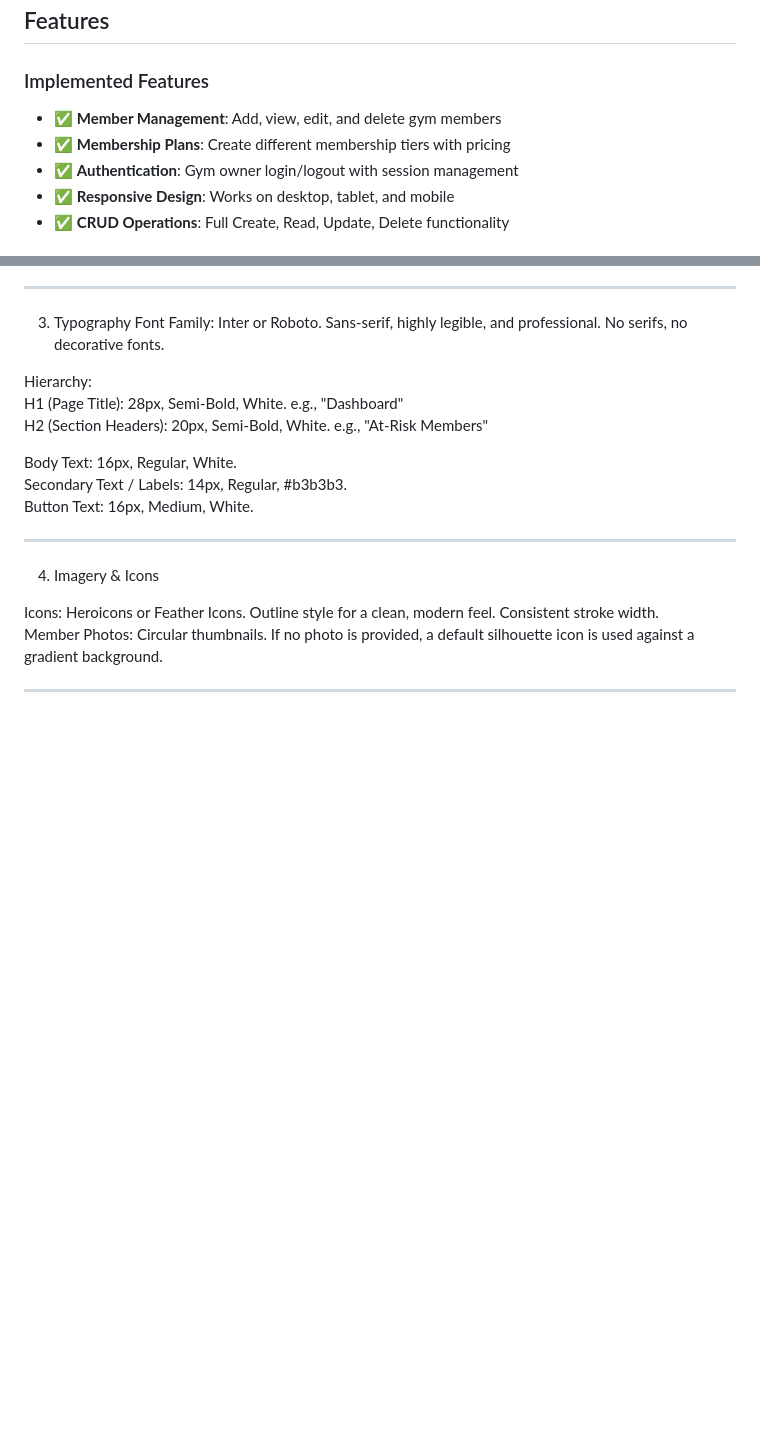
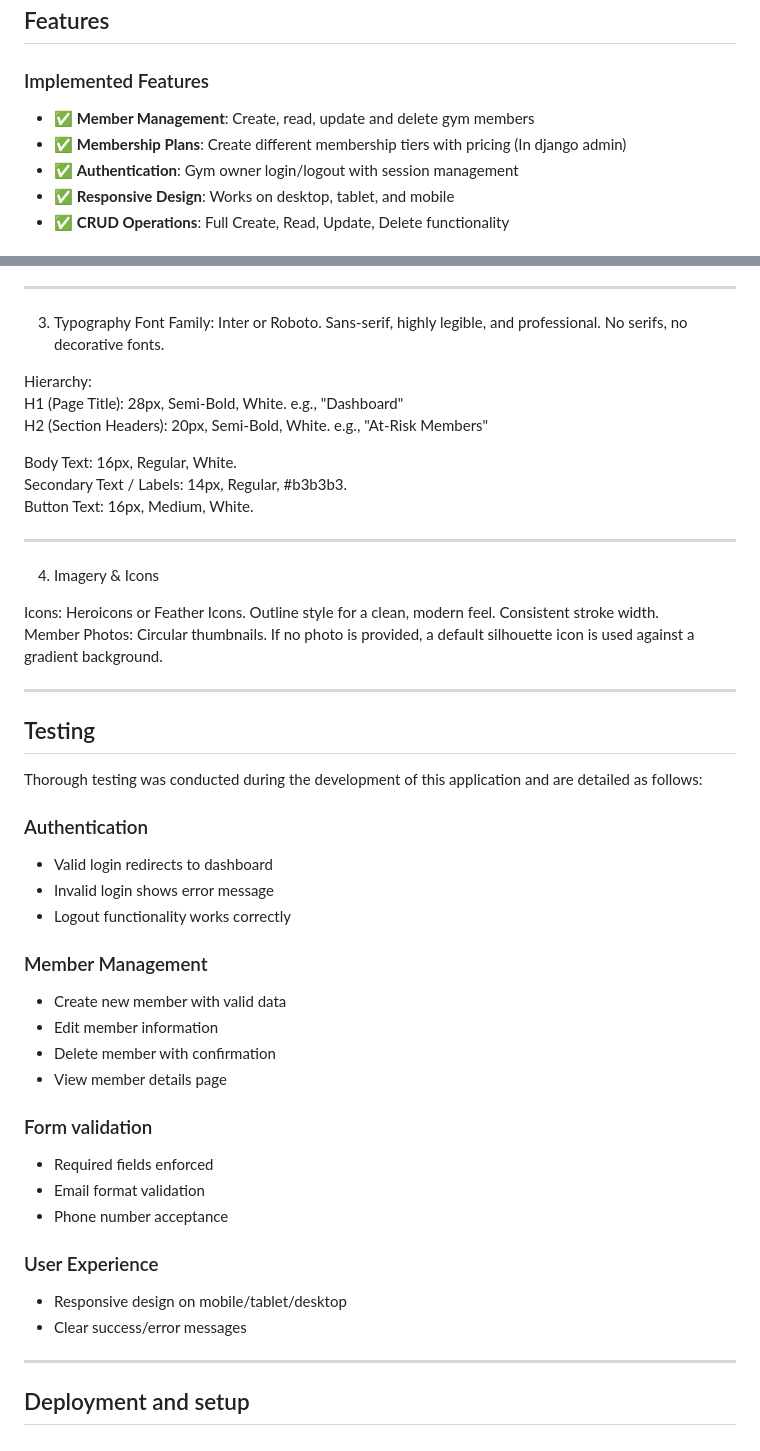
Before and after one commit to Luqmaan-io/gym-membership-tracker, a Markdown page: README.md, 2 parts joined by grey strips. Drawn GitHub-style; blank space fills up the shorter version.

Commit message:
add testing headings and deployment heading to readme

```diff
--- a/README.md
+++ b/README.md
@@ -10,8 +10,8 @@ This is a gym management platform designed to provide a reliable backend archite
 ## Features
 
 ### Implemented Features
-- ✅ **Member Management**: Add, view, edit, and delete gym members
-- ✅ **Membership Plans**: Create different membership tiers with pricing
+- ✅ **Member Management**: Create, read, update and delete gym members
+- ✅ **Membership Plans**: Create different membership tiers with pricing (In django admin)
 - ✅ **Authentication**: Gym owner login/logout with session management
 - ✅ **Responsive Design**: Works on desktop, tablet, and mobile
 - ✅ **CRUD Operations**: Full Create, Read, Update, Delete functionality
@@ -232,3 +232,35 @@ Icons: Heroicons or Feather Icons. Outline style for a clean, modern feel. Consi
 Member Photos: Circular thumbnails. If no photo is provided, a default silhouette icon is used against a gradient background.
 
 ---
+
+## Testing
+
+Thorough testing was conducted during the development of this application and are detailed as follows:
+
+### Authentication
+
+- Valid login redirects to dashboard
+- Invalid login shows error message
+- Logout functionality works correctly
+
+### Member Management
+
+- Create new member with valid data
+- Edit member information
+- Delete member with confirmation
+- View member details page
+
+### Form validation
+
+- Required fields enforced
+- Email format validation
+- Phone number acceptance
+
+### User Experience
+
+- Responsive design on mobile/tablet/desktop
+- Clear success/error messages
+
+---
+
+## Deployment and setup
```
